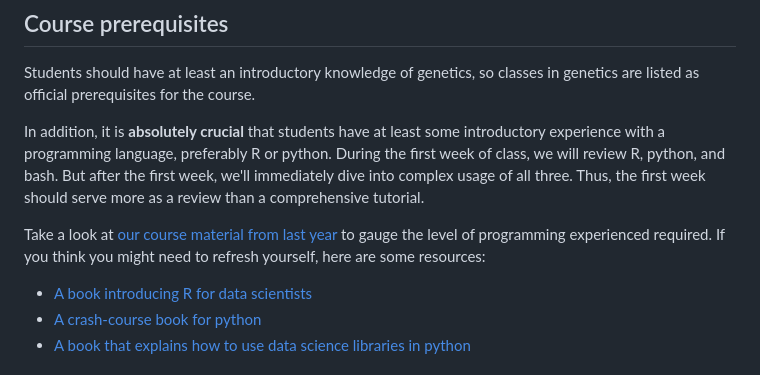
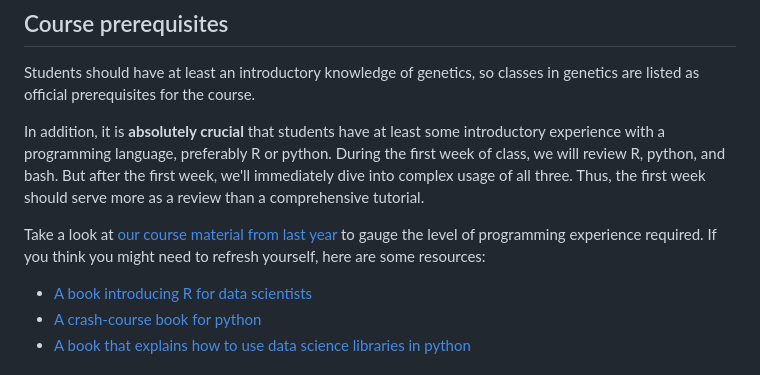
Before and after one commit to biom262/cmm262-2023, a Markdown page: CMM262-Syllabus-2023.md, the part around the change. Rendered like a GitHub page.

Commit message:
fix typo in syllabus

```diff
--- a/CMM262-Syllabus-2023.md
+++ b/CMM262-Syllabus-2023.md
@@ -29,7 +29,7 @@ Students should have at least an introductory knowledge of genetics, so classes
 
 In addition, it is **absolutely crucial** that students have at least some introductory experience with a programming language, preferably R or python. During the first week of class, we will review R, python, and bash. But after the first week, we'll immediately dive into complex usage of all three. Thus, the first week should serve more as a review than a comprehensive tutorial.
 
-Take a look at [our course material from last year](https://github.com/biom262/cmm262-2022) to gauge the level of programming experienced required. If you think you might need to refresh yourself, here are some resources:
+Take a look at [our course material from last year](https://github.com/biom262/cmm262-2022) to gauge the level of programming experience required. If you think you might need to refresh yourself, here are some resources:
 - [A book introducing R for data scientists](https://r4ds.had.co.nz/)
 - [A crash-course book for python](https://ehmatthes.github.io/pcc_2e/regular_index/)
 - [A book that explains how to use data science libraries in python](https://wesmckinney.com/book/)
```
